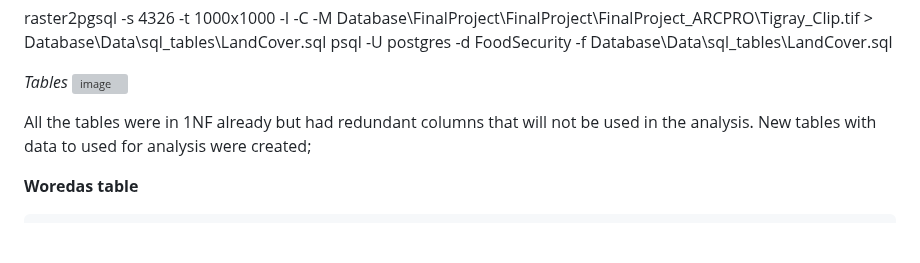
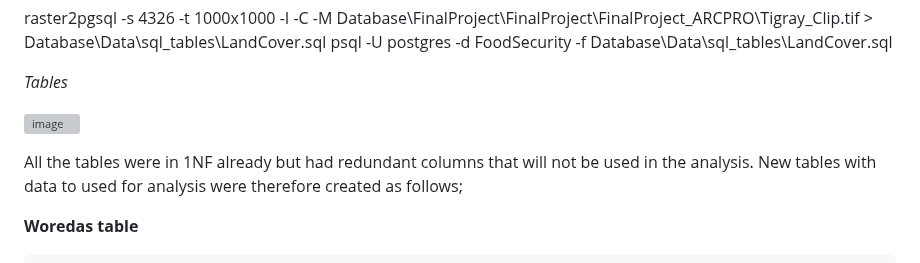
Before and after one commit to walubeisack/FinalProject, a Markdown page: README.md, the part around the change. Drawn GitHub-style; blank space fills up the shorter version; grey boxes are pictures that could not be loaded.

```diff
--- a/README.md
+++ b/README.md
@@ -104,9 +104,10 @@ psql -U postgres -d FoodSecurity -f Database\Data\sql_tables\LandCover.sql
 
 
 *Tables*
+
 ![image](https://github.com/walubeisack/FinalProject/assets/165956747/6b73a80a-f8e7-4d8b-b6bb-807ff08e2846)
 
-All the tables were in 1NF already but had redundant columns that will not be used in the analysis. New tables with data to used for analysis were created;
+All the tables were in 1NF already but had redundant columns that will not be used in the analysis. New tables  with data to used for analysis were therefore created as follows;
 
 **Woredas table**
 
```
